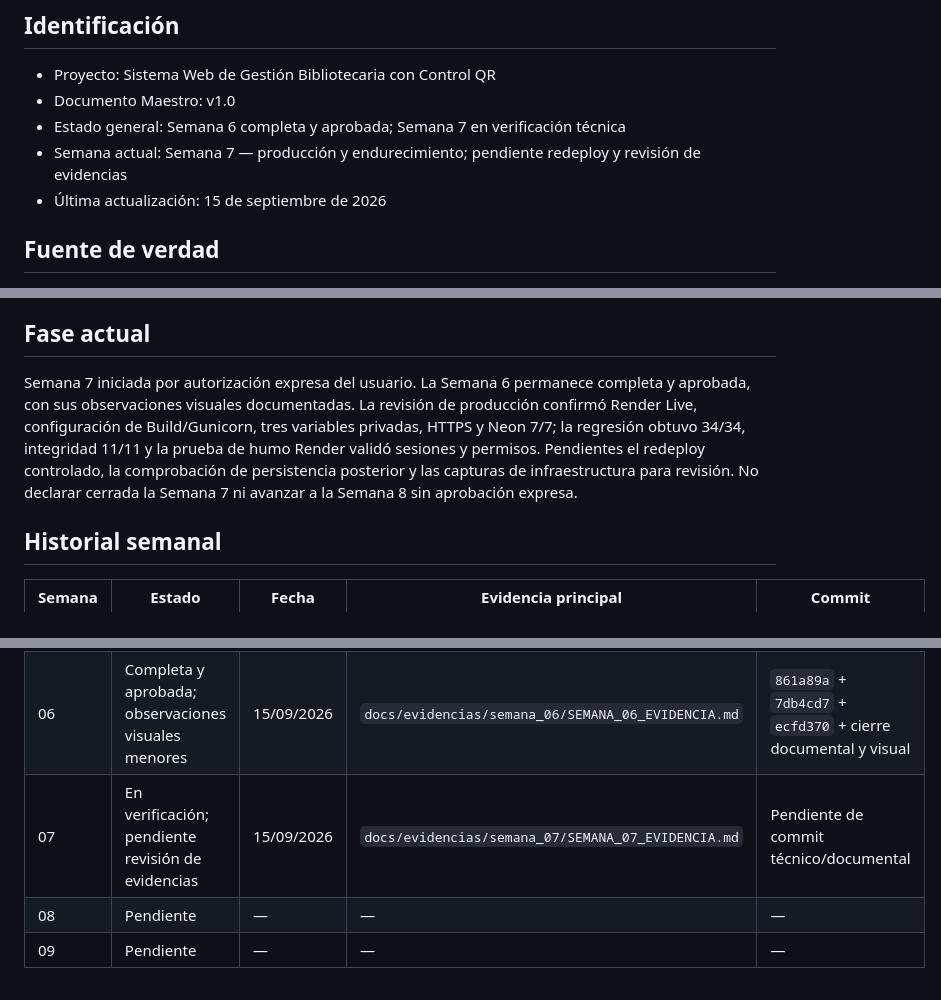
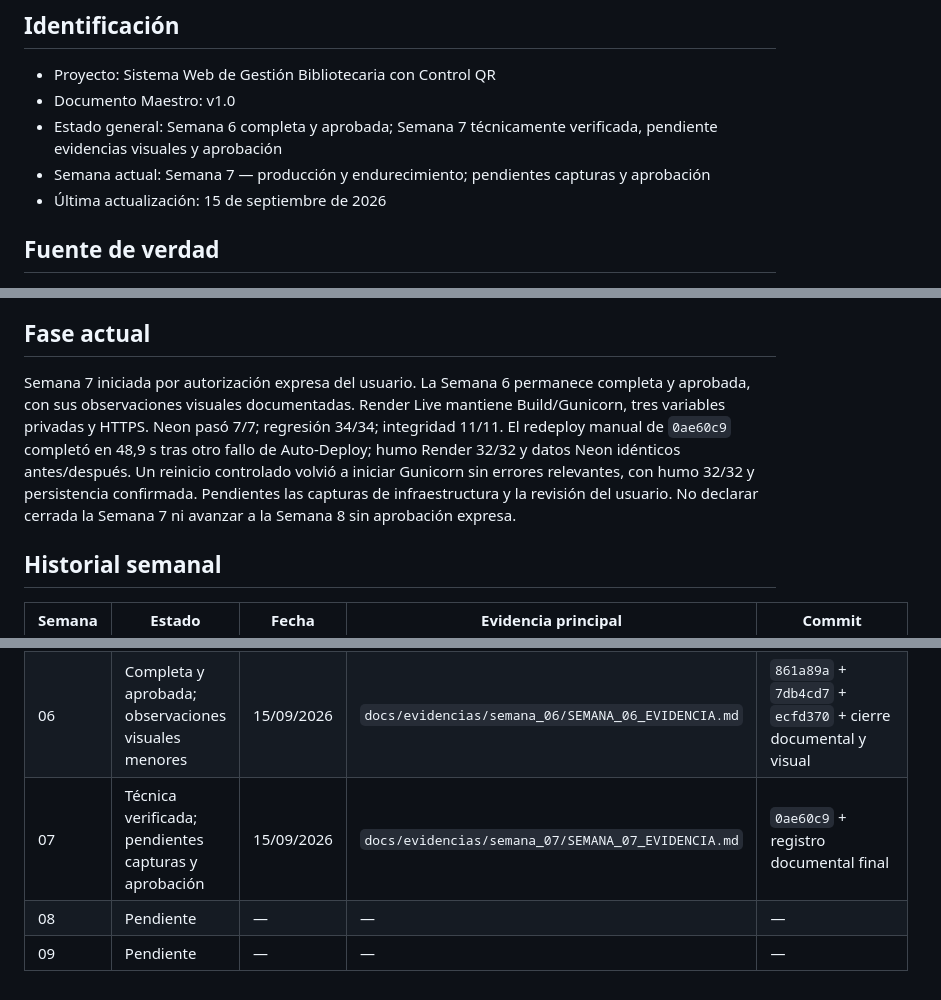
Before and after one commit to angelsicchadavila-ops/biblioteca-quinones, a Markdown page: docs/ESTADO_PROYECTO.md, 3 parts joined by grey strips. Drawn GitHub-style.

Commit message:
docs: registrar redeploy y persistencia de semana 7

```diff
--- a/docs/ESTADO_PROYECTO.md
+++ b/docs/ESTADO_PROYECTO.md
@@ -3,8 +3,8 @@
 ## Identificación
 - Proyecto: Sistema Web de Gestión Bibliotecaria con Control QR
 - Documento Maestro: v1.0
-- Estado general: Semana 6 completa y aprobada; Semana 7 en verificación técnica
-- Semana actual: Semana 7 — producción y endurecimiento; pendiente redeploy y revisión de evidencias
+- Estado general: Semana 6 completa y aprobada; Semana 7 técnicamente verificada, pendiente evidencias visuales y aprobación
+- Semana actual: Semana 7 — producción y endurecimiento; pendientes capturas y aprobación
 - Última actualización: 15 de septiembre de 2026
 
 ## Fuente de verdad
@@ -123,7 +123,7 @@
 
 ## Fase actual
 
-Semana 7 iniciada por autorización expresa del usuario. La Semana 6 permanece completa y aprobada, con sus observaciones visuales documentadas. La revisión de producción confirmó Render Live, configuración de Build/Gunicorn, tres variables privadas, HTTPS y Neon 7/7; la regresión obtuvo 34/34, integridad 11/11 y la prueba de humo Render validó sesiones y permisos. Pendientes el redeploy controlado, la comprobación de persistencia posterior y las capturas de infraestructura para revisión. No declarar cerrada la Semana 7 ni avanzar a la Semana 8 sin aprobación expresa.
+Semana 7 iniciada por autorización expresa del usuario. La Semana 6 permanece completa y aprobada, con sus observaciones visuales documentadas. Render Live mantiene Build/Gunicorn, tres variables privadas y HTTPS. Neon pasó 7/7; regresión 34/34; integridad 11/11. El redeploy manual de `0ae60c9` completó en 48,9 s tras otro fallo de Auto-Deploy; humo Render 32/32 y datos Neon idénticos antes/después. Un reinicio controlado volvió a iniciar Gunicorn sin errores relevantes, con humo 32/32 y persistencia confirmada. Pendientes las capturas de infraestructura y la revisión del usuario. No declarar cerrada la Semana 7 ni avanzar a la Semana 8 sin aprobación expresa.
 
 ## Historial semanal
 | Semana | Estado | Fecha | Evidencia principal | Commit |
@@ -134,6 +134,6 @@ Semana 7 iniciada por autorización expresa del usuario. La Semana 6 permanece c
 | 04 | Completa; pendiente de aprobación del usuario | 12/09/2026 | `docs/evidencias/semana_04/SEMANA_04_EVIDENCIA.md` | `a190a88` + `c30945d` + cierre visual |
 | 05 | Completa; aprobada al iniciar Semana 6 | 14/09/2026 | `docs/evidencias/semana_05/SEMANA_05_EVIDENCIA.md` | `1c2f46f` + `798b45c` + `e0f83ff` |
 | 06 | Completa y aprobada; observaciones visuales menores | 15/09/2026 | `docs/evidencias/semana_06/SEMANA_06_EVIDENCIA.md` | `861a89a` + `7db4cd7` + `ecfd370` + cierre documental y visual |
-| 07 | En verificación; pendiente revisión de evidencias | 15/09/2026 | `docs/evidencias/semana_07/SEMANA_07_EVIDENCIA.md` | Pendiente de commit técnico/documental |
+| 07 | Técnica verificada; pendientes capturas y aprobación | 15/09/2026 | `docs/evidencias/semana_07/SEMANA_07_EVIDENCIA.md` | `0ae60c9` + registro documental final |
 | 08 | Pendiente | — | — | — |
 | 09 | Pendiente | — | — | — |
```
Also changed, not shown: 2 other files.
